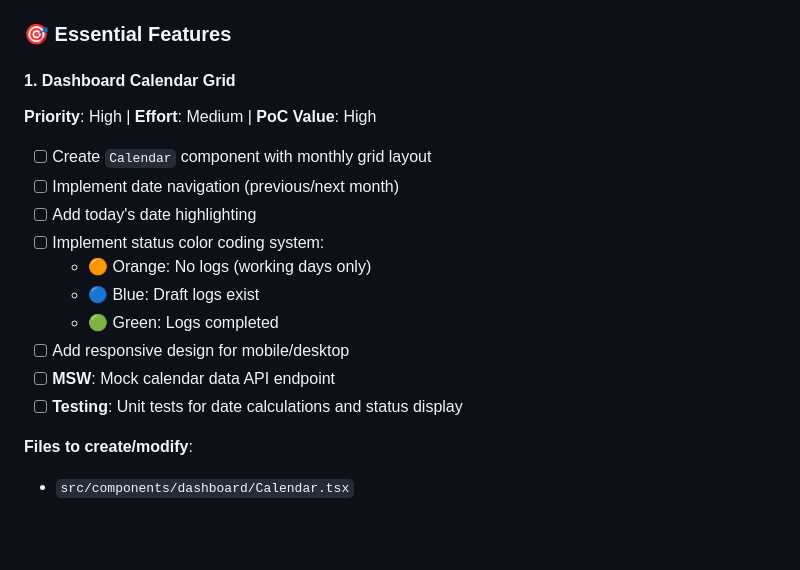
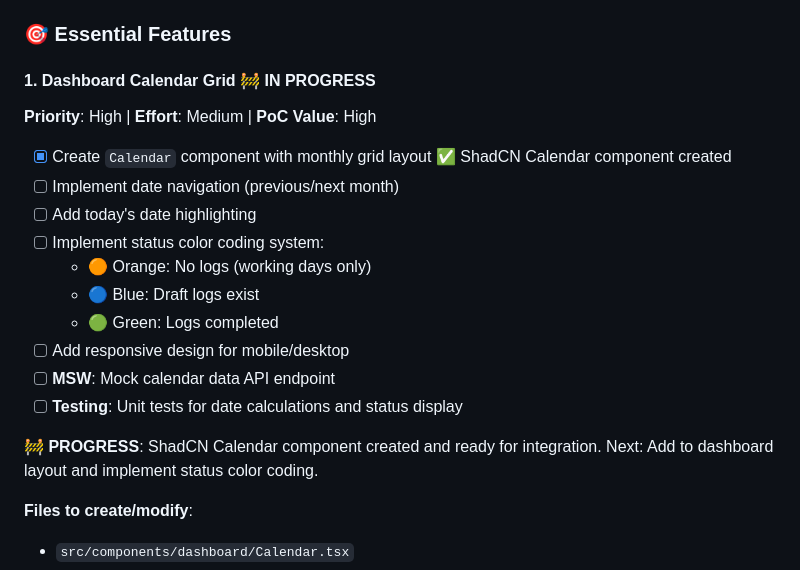
Before and after one commit to IgorWnek/tick-tock-frontend, a Markdown page: frontend-tasks.md, the part around one of its changes. GitHub-like rendering; blank space fills up the shorter version.

```diff
--- a/frontend-tasks.md
+++ b/frontend-tasks.md
@@ -65,11 +82,11 @@ All tasks use MSW (Mock Service Worker) for API mocking during development.
 
 ### 🎯 Essential Features
 
-#### 1. Dashboard Calendar Grid
+#### 1. Dashboard Calendar Grid 🚧 IN PROGRESS
 
 **Priority**: High | **Effort**: Medium | **PoC Value**: High
 
-- [ ] Create `Calendar` component with monthly grid layout
+- [x] Create `Calendar` component with monthly grid layout ✅ ShadCN Calendar component created
 - [ ] Implement date navigation (previous/next month)
 - [ ] Add today's date highlighting
 - [ ] Implement status color coding system:
@@ -79,6 +96,8 @@ All tasks use MSW (Mock Service Worker) for API mocking during development.
 - [ ] Add responsive design for mobile/desktop
 - [ ] **MSW**: Mock calendar data API endpoint
 - [ ] **Testing**: Unit tests for date calculations and status display
+
+**🚧 PROGRESS**: ShadCN Calendar component created and ready for integration. Next: Add to dashboard layout and implement status color coding.
 
 **Files to create/modify**:
 
```
Also changed, not shown: other parts of frontend-tasks.md (+23 -6 lines).
